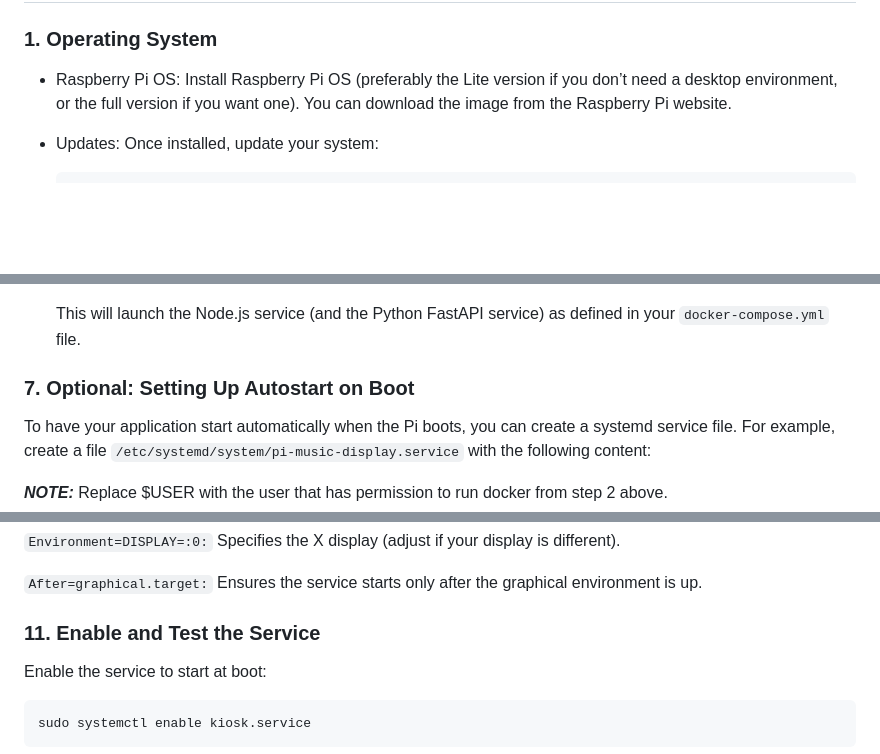
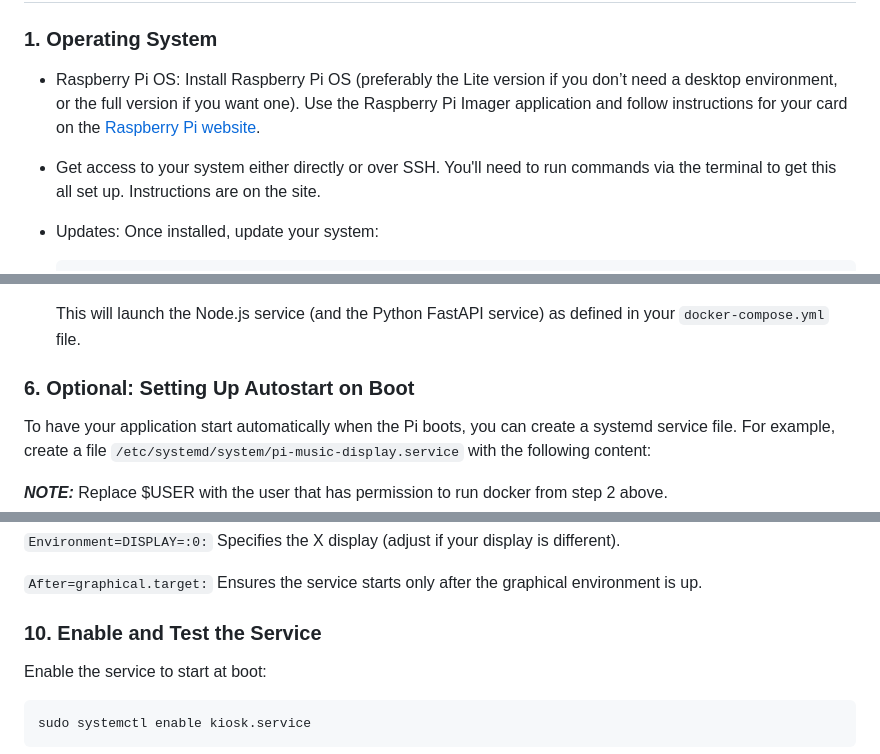
Before and after one commit to paulboutin/pi-music-display, a Markdown page: README.md, 3 parts joined by grey strips. Drawn GitHub-style; blank space fills up the shorter version.

````diff
--- a/README.md
+++ b/README.md
@@ -186,7 +186,10 @@
 ### 1. Operating System
 
 - Raspberry Pi OS:
-    Install Raspberry Pi OS (preferably the Lite version if you don’t need a desktop environment, or the full version if you want one). You can download the image from the Raspberry Pi website.
+    Install Raspberry Pi OS (preferably the Lite version if you don’t need a desktop environment, or the full version if you want one). Use the Raspberry Pi Imager application and follow instructions for your card on the [Raspberry Pi website](https://www.raspberrypi.com/software/).
+
+- Get access to your system either directly or over SSH. You'll need to run commands via the terminal to get this all set up. Instructions are on the site.
+
 - Updates:
     Once installed, update your system:
 
@@ -331,7 +326,7 @@ Because your project is containerized, you do not need to install Node.js or Pyt
 
     This will launch the Node.js service (and the Python FastAPI service) as defined in your ```docker-compose.yml``` file.
 
-### 7. Optional: Setting Up Autostart on Boot
+### 6. Optional: Setting Up Autostart on Boot
 
 To have your application start automatically when the Pi boots, you can create a systemd service file.
 For example, create a file ```/etc/systemd/system/pi-music-display.service``` with the following content:
@@ -420,7 +415,7 @@ WantedBy=graphical.target
 `After=graphical.target:` Ensures the service starts only after the graphical environment is up.
 
 
-### 11. Enable and Test the Service
+### 10. Enable and Test the Service
 Enable the service to start at boot:
 
 ```bash
````
Also changed, not shown: other parts of README.md (+6 -14 lines).
